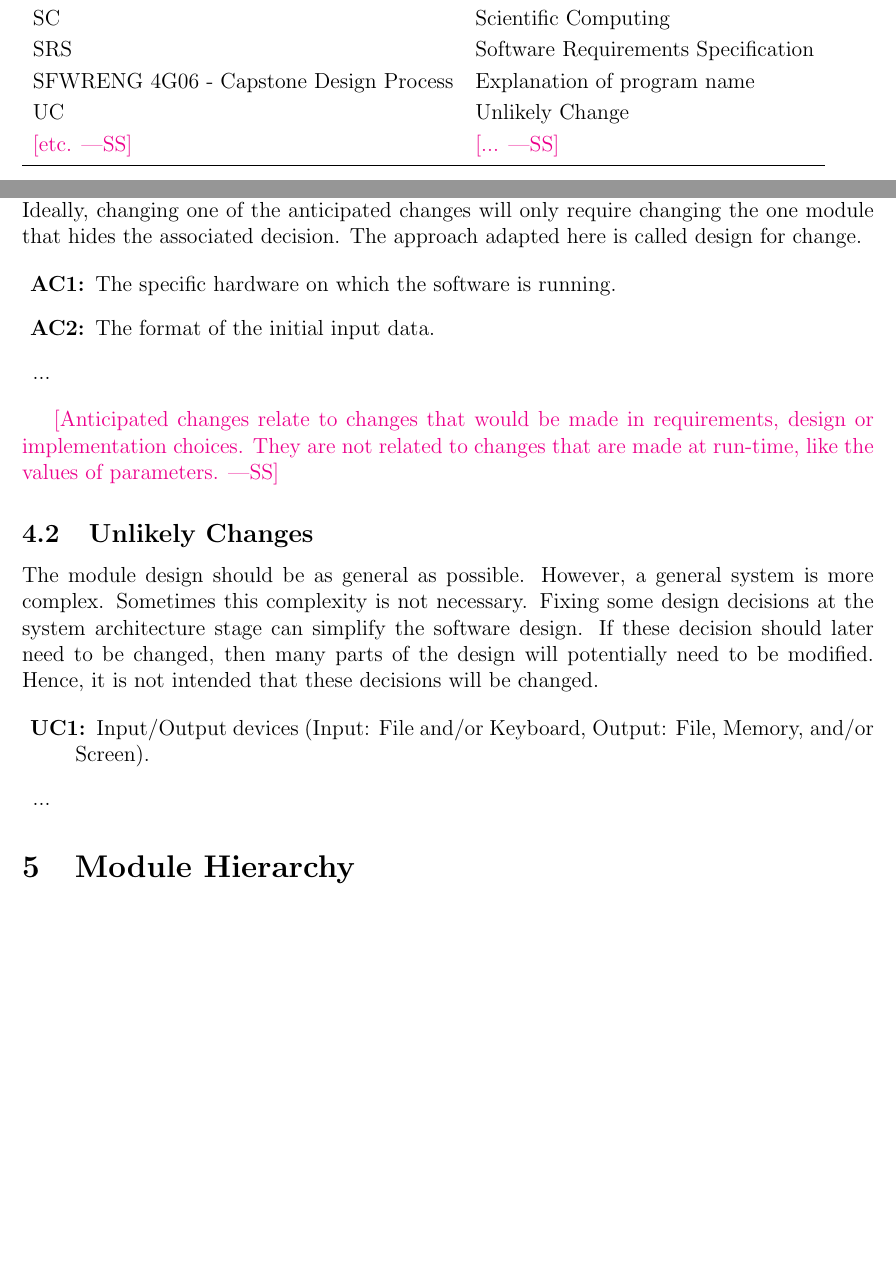
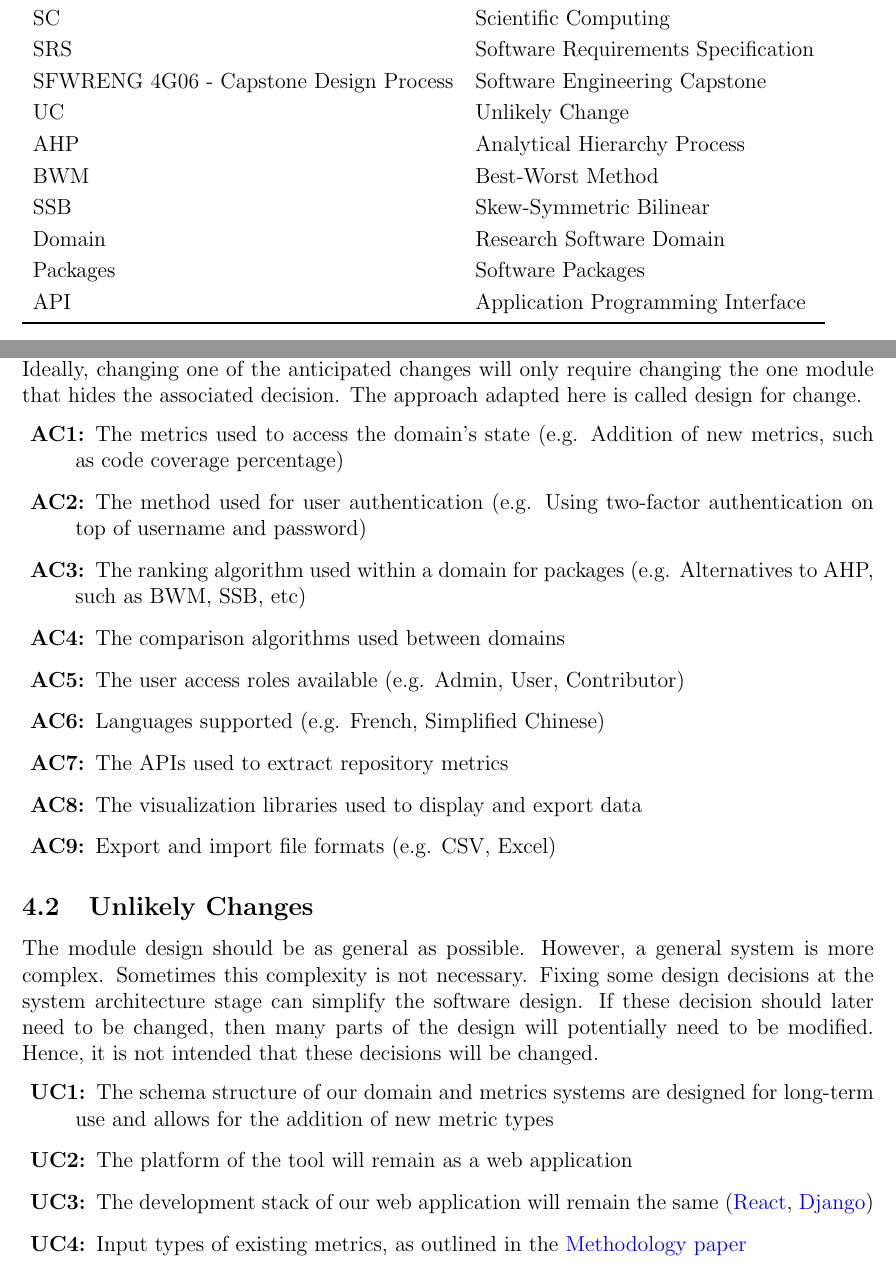
Before and after one commit to thaafei/capstone-sfw2026, a LaTeX document (docs/Design/SoftArchitecture/MG.tex): two parts of pages 3 and 6 of 11 before the commit and two parts of pages 3 and 7 of 12 after it, joined at a grey line, cut so that both start at the same text, the shorter picture padded with empty space. Compiled offline with pdfLaTeX.

Commit message:
Anticipated + Unlikely Changes

```diff
--- a/docs/Design/SoftArchitecture/MG.tex
+++ b/docs/Design/SoftArchitecture/MG.tex
@@ -72,9 +75,14 @@ This section records information for easy reference.
   R & Requirement\\
   SC & Scientific Computing \\
   SRS & Software Requirements Specification\\
-  \progname & Explanation of program name\\
+  \progname & Software Engineering Capstone\\
   UC & Unlikely Change \\
-  \wss{etc.} & \wss{...}\\
+  AHP & Analytical Hierarchy Process \\
+  BWM & Best-Worst Method \\
+  SSB & Skew-Symmetric Bilinear \\
+  Domain & Research Software Domain \\
+  Packages & Software Packages \\
+  API & Application Programming Interface \\
   \bottomrule
 \end{tabular}\\
 
@@ -157,17 +165,16 @@ adapted here is called design for
 change.
 
 \begin{description}
-\item[\refstepcounter{acnum} \actheacnum \label{acHardware}:] The specific
-  hardware on which the software is running.
-\item[\refstepcounter{acnum} \actheacnum \label{acInput}:] The format of the
-  initial input data.
-\item ...
+  \item[\refstepcounter{acnum} \actheacnum \label{ac1}:] The metrics used to access the domain's state (e.g. Addition of new metrics, such as code coverage percentage)
+  \item[\refstepcounter{acnum} \actheacnum \label{ac2}:] The method used for user authentication (e.g. Using two-factor authentication on top of username and password)
+  \item[\refstepcounter{acnum} \actheacnum \label{ac3}:] The ranking algorithm used within a domain for packages (e.g. Alternatives to AHP, such as BWM, SSB, etc)
+  \item[\refstepcounter{acnum} \actheacnum \label{ac4}:] The comparison algorithms used between domains
+  \item[\refstepcounter{acnum} \actheacnum \label{ac5}:] The user access roles available (e.g. Admin, User, Contributor)
+  \item[\refstepcounter{acnum} \actheacnum \label{ac7}:] Languages supported (e.g. French, Simplified Chinese)
+  \item[\refstepcounter{acnum} \actheacnum \label{ac8}:] The APIs used to extract repository metrics
+  \item[\refstepcounter{acnum} \actheacnum \label{ac9}:] The visualization libraries used to display and export data
+  \item[\refstepcounter{acnum} \actheacnum \label{ac10}:] Export and import file formats (e.g. CSV, Excel)
 \end{description}
-
-\wss{Anticipated changes relate to changes that would be made in requirements,
-design or implementation choices.  They are not related to changes that are made
-at run-time, like the values of parameters.}
-
 \subsection{Unlikely Changes} \label{SecUchange}
 
 The module design should be as general as possible. However, a general system is
@@ -178,9 +185,10 @@ will potentially need to be modified. Hence, it is not intended that these
 decisions will be changed.
 
 \begin{description}
-\item[\refstepcounter{ucnum} \uctheucnum \label{ucIO}:] Input/Output devices
-  (Input: File and/or Keyboard, Output: File, Memory, and/or Screen).
-\item ...
+  \item[\refstepcounter{ucnum} \uctheucnum \label{uc1}:] The schema structure of our domain and metrics systems are designed for long-term use and allows for the addition of new metric types
+  \item[\refstepcounter{ucnum} \uctheucnum \label{uc2}:] The platform of the tool will remain as a web application
+  \item[\refstepcounter{ucnum} \uctheucnum \label{uc3}:] The development stack of our web application will remain the same (\href{https://react.dev/}{React}, \href{https://www.djangoproject.com/}{Django})
+  \item[\refstepcounter{ucnum} \uctheucnum \label{uc4}:] Input types of existing metrics, as outlined in the \href{https://arxiv.org/pdf/2110.11575}{Methodology paper}
 \end{description}
 
 \section{Module Hierarchy} \label{SecMH}
```
Also changed, not shown: docs/Design/SoftArchitecture/MG.pdf, docs/Design/SoftArchitecture/MG.tex (11 more changed lines).
